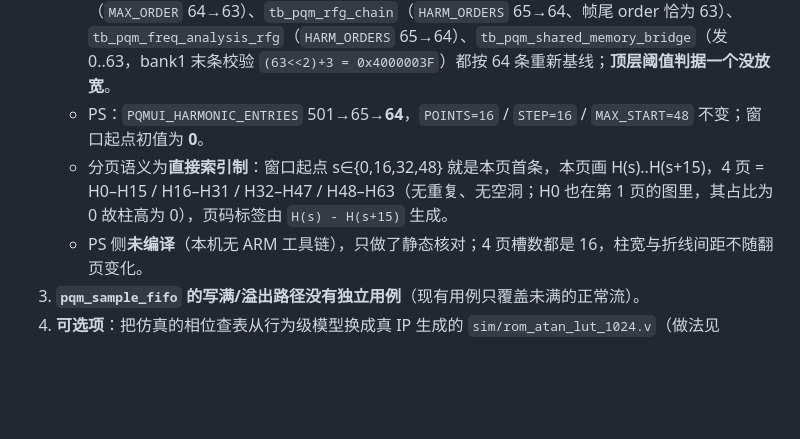
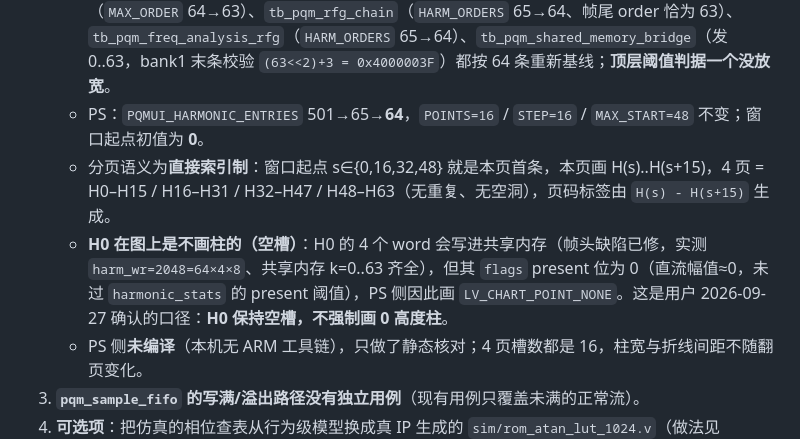
Before and after one commit to zhangtao3207/PQM, a Markdown page: docs/HANDOVER.md, the part around the change. GitHub-like rendering; blank space fills up the shorter version.

Commit message:
docs: 交接文件更正 H0 的显示口径（空槽，不画 0 高度柱）
原文写「H0 也在第 1 页的图里，其占比为 0 故柱高为 0」，与实测不符：
H0 的 flags present 位为 0（直流幅值≈0，未过 harmonic_stats 的 present 阈值），
PS 侧拿到 present=0 会画 LV_CHART_POINT_NONE，即空槽。已按用户确认的口径更正。

```diff
--- a/docs/HANDOVER.md
+++ b/docs/HANDOVER.md
@@ -138,7 +138,8 @@ PASS: pqm_pl_top
    - PL：`harmonic_stats.MAX_ORDER` 500→64→63、`PQM_SHM_HARMONIC_LAST_INDEX` `0x1F4`→`0x40`(=64)→`0x3F`(=63)，最终每帧 **64 条（0..63）**；桥侧帧尾判定用宏、条目地址 = 基址 + (9 bit 索引 << 2)，64 条下无需改代码。
    - 用例同步：`tb_pqm_pl_top`（帧尾 500→64→63、`items` 65→64）、`tb_harmonic_stats`（`MAX_ORDER` 64→63）、`tb_pqm_rfg_chain`（`HARM_ORDERS` 65→64、帧尾 order 恰为 63）、`tb_pqm_freq_analysis_rfg`（`HARM_ORDERS` 65→64）、`tb_pqm_shared_memory_bridge`（发 0..63，bank1 末条校验 `(63<<2)+3 = 0x4000003F`）都按 64 条重新基线；**顶层阈值判据一个没放宽**。
    - PS：`PQMUI_HARMONIC_ENTRIES` 501→65→**64**，`POINTS=16` / `STEP=16` / `MAX_START=48` 不变；窗口起点初值为 **0**。
-   - 分页语义为**直接索引制**：窗口起点 s∈{0,16,32,48} 就是本页首条，本页画 H(s)..H(s+15)，4 页 = H0–H15 / H16–H31 / H32–H47 / H48–H63（无重复、无空洞；H0 也在第 1 页的图里，其占比为 0 故柱高为 0），页码标签由 `H(s) - H(s+15)` 生成。
+   - 分页语义为**直接索引制**：窗口起点 s∈{0,16,32,48} 就是本页首条，本页画 H(s)..H(s+15)，4 页 = H0–H15 / H16–H31 / H32–H47 / H48–H63（无重复、无空洞），页码标签由 `H(s) - H(s+15)` 生成。
+   - **H0 在图上是不画柱的（空槽）**：H0 的 4 个 word 会写进共享内存（帧头缺陷已修，实测 `harm_wr=2048=64×4×8`、共享内存 k=0..63 齐全），但其 `flags` present 位为 0（直流幅值≈0，未过 `harmonic_stats` 的 present 阈值），PS 侧因此画 `LV_CHART_POINT_NONE`。这是用户 2026-09-27 确认的口径：**H0 保持空槽，不强制画 0 高度柱**。
    - PS 侧**未编译**（本机无 ARM 工具链），只做了静态核对；4 页槽数都是 16，柱宽与折线间距不随翻页变化。
 3. **`pqm_sample_fifo` 的写满/溢出路径没有独立用例**（现有用例只覆盖未满的正常流）。
 4. **可选项**：把仿真的相位查表从行为级模型换成真 IP 生成的 `sim/rom_atan_lut_1024.v`（做法见 `pl/README.md`；同名的两个模块不能同时编译）。
```
